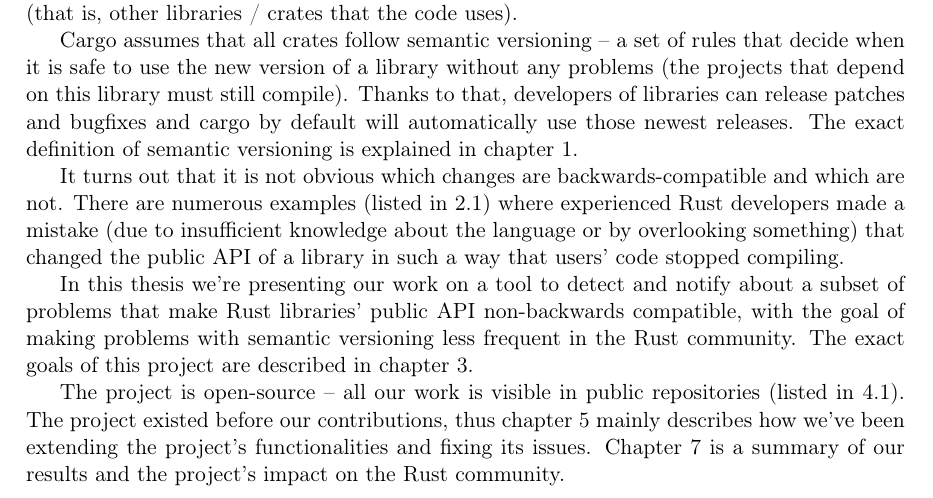
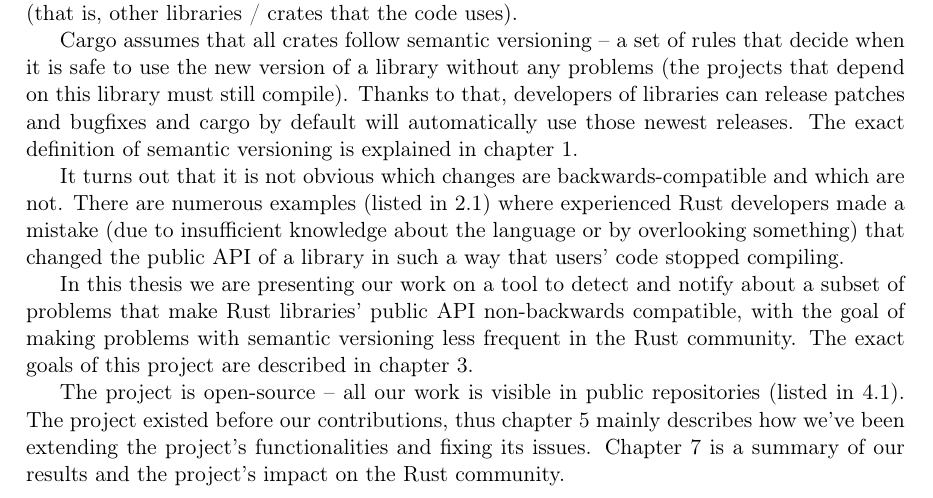
Before and after one commit to tonowak/bachelors-thesis, a LaTeX thesis (thesis-en.tex): part of page 7 of 25, cut so that both start at the same text. Compiled offline with pdfLaTeX.

Commit message:
Update thesis-en.tex
Co-authored-by: Bartosz Smolarczyk <92160712+SmolSir@users.noreply.github.com>

```diff
--- a/thesis-en.tex
+++ b/thesis-en.tex
@@ -140,7 +140,7 @@ where experienced Rust developers made a mistake
 (due to insufficient knowledge about the language or by overlooking something)
 that changed the public API of a library in such a way that users' code stopped compiling.
 
-In this thesis we're presenting our work on a tool to detect and notify about
+In this thesis we are presenting our work on a tool to detect and notify about
 a subset of problems that make Rust libraries' public API non-backwards compatible,
 with the goal of making problems with semantic versioning less frequent in the Rust community.
 The exact goals of this project are described in chapter \ref{r:vision}.
```
